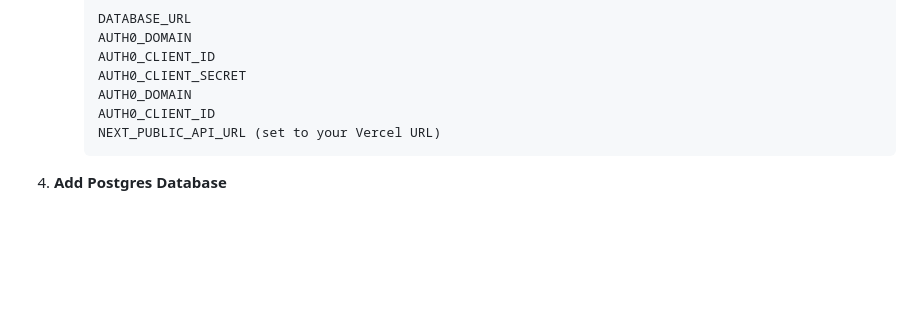
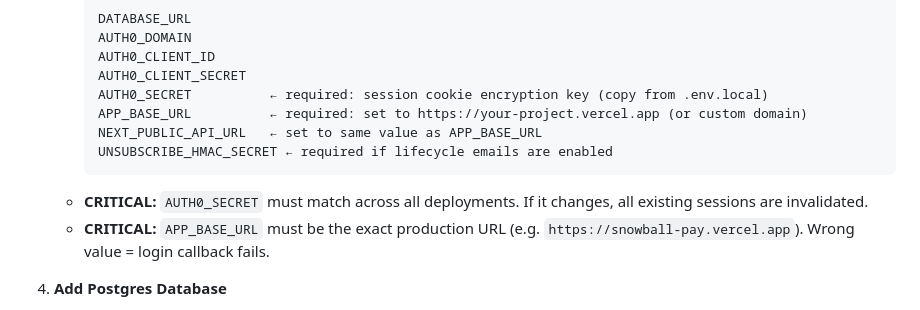
Before and after one commit to vronney/snowball-pay, a Markdown page: DEPLOYMENT.md, the part around the change. Rendered like a GitHub page; blank space fills up the shorter version.

Commit message:
feat(deployment): update environment variable requirements for Vercel deployment

````diff
--- a/DEPLOYMENT.md
+++ b/DEPLOYMENT.md
@@ -27,10 +27,13 @@ Vercel is the easiest option as it's optimized for Next.js and created by the sa
      AUTH0_DOMAIN
      AUTH0_CLIENT_ID
      AUTH0_CLIENT_SECRET
-     AUTH0_DOMAIN
-     AUTH0_CLIENT_ID
-     NEXT_PUBLIC_API_URL (set to your Vercel URL)
+     AUTH0_SECRET          ← required: session cookie encryption key (copy from .env.local)
+     APP_BASE_URL          ← required: set to https://your-project.vercel.app (or custom domain)
+     NEXT_PUBLIC_API_URL   ← set to same value as APP_BASE_URL
+     UNSUBSCRIBE_HMAC_SECRET ← required if lifecycle emails are enabled
      ```
+   - **CRITICAL:** `AUTH0_SECRET` must match across all deployments. If it changes, all existing sessions are invalidated.
+   - **CRITICAL:** `APP_BASE_URL` must be the exact production URL (e.g. `https://snowball-pay.vercel.app`). Wrong value = login callback fails.
 
 4. **Add Postgres Database**
    - Click **Storage** → **Create Database** → **Postgres**
````
